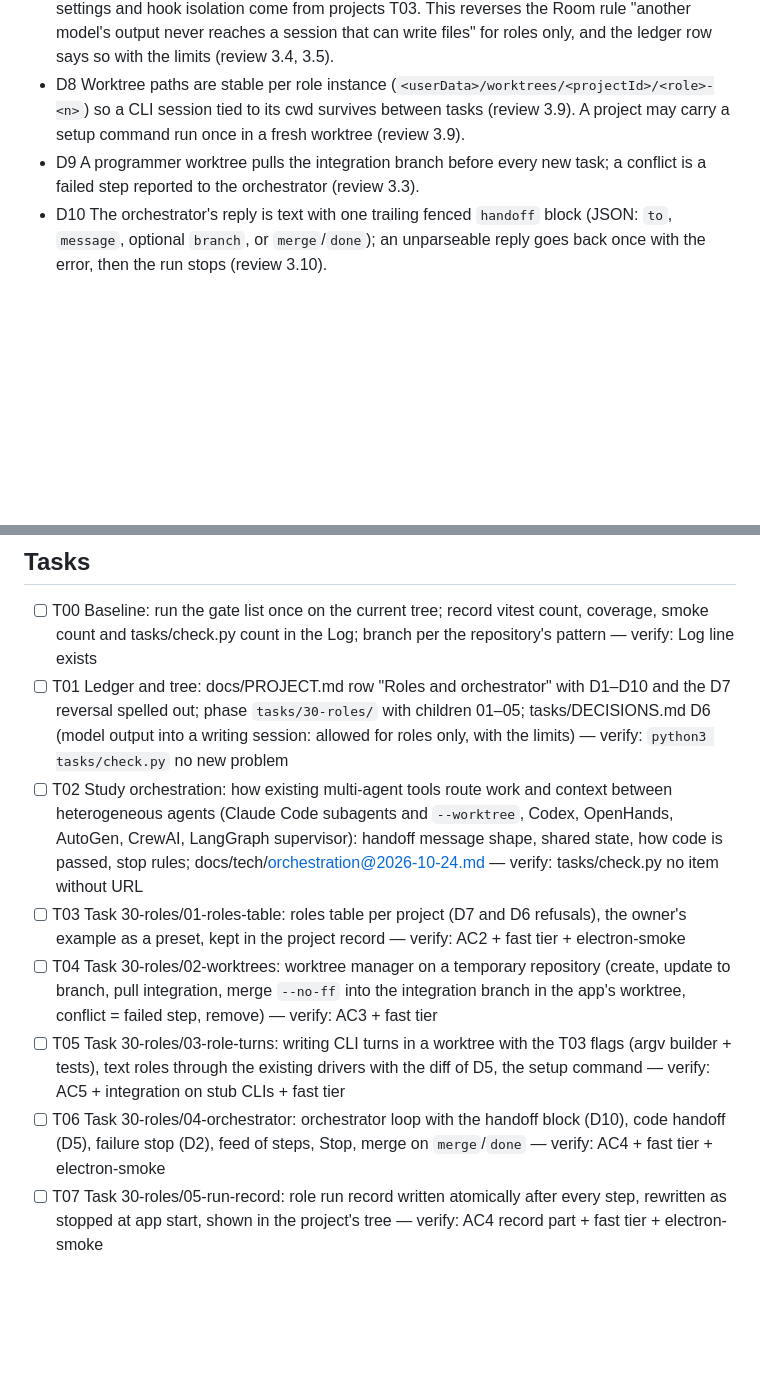
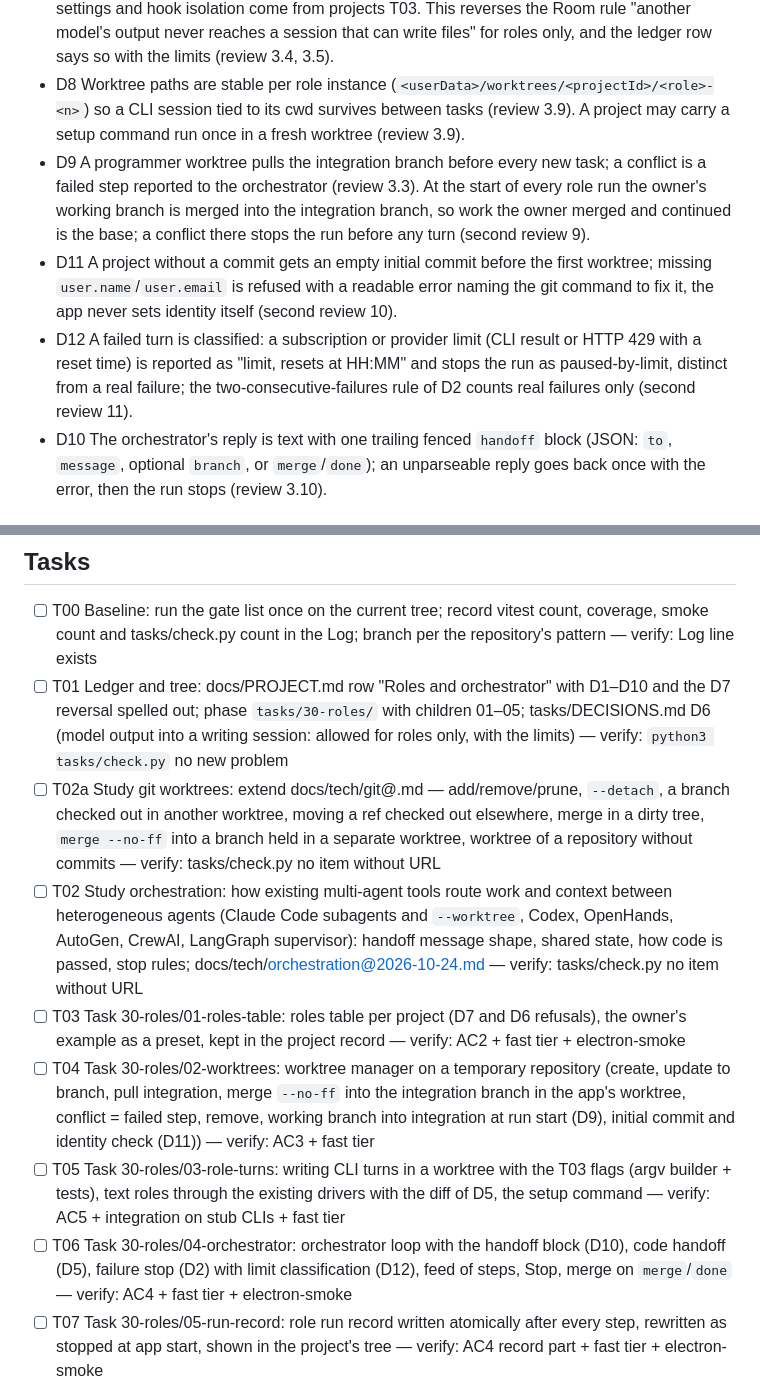
Before and after one commit to alter/AIAgentWindows, a Markdown page: docs/plans/roles.md, 2 parts joined by grey strips. Drawn GitHub-style; blank space fills up the shorter version.

```diff
--- a/docs/plans/roles.md
+++ b/docs/plans/roles.md
@@ -31,7 +31,9 @@ As `docs/plans/projects.md`; git 2.50.1 per docs/tech/git@2.50.1.md.
 - D6 The orchestrator is a CLI kind only (resumable session with the CLI's own compaction); web and OpenRouter kinds are refused as orchestrator because the app would resend the whole history every call (review 3.6).
 - D7 Writing roles are CLI kinds only; the app never launches `claude` with `bypassPermissions` or `codex` with `--dangerously-bypass-approvals-and-sandbox`; the exact write flags, sandbox settings and hook isolation come from projects T03. This reverses the Room rule "another model's output never reaches a session that can write files" for roles only, and the ledger row says so with the limits (review 3.4, 3.5).
 - D8 Worktree paths are stable per role instance (`<userData>/worktrees/<projectId>/<role>-<n>`) so a CLI session tied to its cwd survives between tasks (review 3.9). A project may carry a setup command run once in a fresh worktree (review 3.9).
-- D9 A programmer worktree pulls the integration branch before every new task; a conflict is a failed step reported to the orchestrator (review 3.3).
+- D9 A programmer worktree pulls the integration branch before every new task; a conflict is a failed step reported to the orchestrator (review 3.3). At the start of every role run the owner's working branch is merged into the integration branch, so work the owner merged and continued is the base; a conflict there stops the run before any turn (second review 9).
+- D11 A project without a commit gets an empty initial commit before the first worktree; missing `user.name`/`user.email` is refused with a readable error naming the git command to fix it, the app never sets identity itself (second review 10).
+- D12 A failed turn is classified: a subscription or provider limit (CLI result or HTTP 429 with a reset time) is reported as "limit, resets at HH:MM" and stops the run as paused-by-limit, distinct from a real failure; the two-consecutive-failures rule of D2 counts real failures only (second review 11).
 - D10 The orchestrator's reply is text with one trailing fenced `handoff` block (JSON: `to`, `message`, optional `branch`, or `merge`/`done`); an unparseable reply goes back once with the error, then the run stops (review 3.10).
 
 ## Assumptions
@@ -48,11 +50,12 @@ As `docs/plans/projects.md`; git 2.50.1 per docs/tech/git@2.50.1.md.
 ## Tasks
 - [ ] T00 Baseline: run the gate list once on the current tree; record vitest count, coverage, smoke count and tasks/check.py count in the Log; branch per the repository's pattern — verify: Log line exists
 - [ ] T01 Ledger and tree: docs/PROJECT.md row "Roles and orchestrator" with D1–D10 and the D7 reversal spelled out; phase `tasks/30-roles/` with children 01–05; tasks/DECISIONS.md D6 (model output into a writing session: allowed for roles only, with the limits) — verify: `python3 tasks/check.py` no new problem
+- [ ] T02a Study git worktrees: extend docs/tech/git@<installed>.md — add/remove/prune, `--detach`, a branch checked out in another worktree, moving a ref checked out elsewhere, merge in a dirty tree, `merge --no-ff` into a branch held in a separate worktree, worktree of a repository without commits — verify: tasks/check.py no item without URL
 - [ ] T02 Study orchestration: how existing multi-agent tools route work and context between heterogeneous agents (Claude Code subagents and `--worktree`, Codex, OpenHands, AutoGen, CrewAI, LangGraph supervisor): handoff message shape, shared state, how code is passed, stop rules; docs/tech/orchestration@2026-10-24.md — verify: tasks/check.py no item without URL
 - [ ] T03 Task 30-roles/01-roles-table: roles table per project (D7 and D6 refusals), the owner's example as a preset, kept in the project record — verify: AC2 + fast tier + electron-smoke
-- [ ] T04 Task 30-roles/02-worktrees: worktree manager on a temporary repository (create, update to branch, pull integration, merge `--no-ff` into the integration branch in the app's worktree, conflict = failed step, remove) — verify: AC3 + fast tier
+- [ ] T04 Task 30-roles/02-worktrees: worktree manager on a temporary repository (create, update to branch, pull integration, merge `--no-ff` into the integration branch in the app's worktree, conflict = failed step, remove, working branch into integration at run start (D9), initial commit and identity check (D11)) — verify: AC3 + fast tier
 - [ ] T05 Task 30-roles/03-role-turns: writing CLI turns in a worktree with the T03 flags (argv builder + tests), text roles through the existing drivers with the diff of D5, the setup command — verify: AC5 + integration on stub CLIs + fast tier
-- [ ] T06 Task 30-roles/04-orchestrator: orchestrator loop with the handoff block (D10), code handoff (D5), failure stop (D2), feed of steps, Stop, merge on `merge`/`done` — verify: AC4 + fast tier + electron-smoke
+- [ ] T06 Task 30-roles/04-orchestrator: orchestrator loop with the handoff block (D10), code handoff (D5), failure stop (D2) with limit classification (D12), feed of steps, Stop, merge on `merge`/`done` — verify: AC4 + fast tier + electron-smoke
 - [ ] T07 Task 30-roles/05-run-record: role run record written atomically after every step, rewritten as stopped at app start, shown in the project's tree — verify: AC4 record part + fast tier + electron-smoke
 - [ ] T08 Close: ledger row to `included` where built, NOTES of each task, full suite against T00 — verify: AC1
 
```
Also changed, not shown: docs/plans/projects.md (+11 -6 lines).
